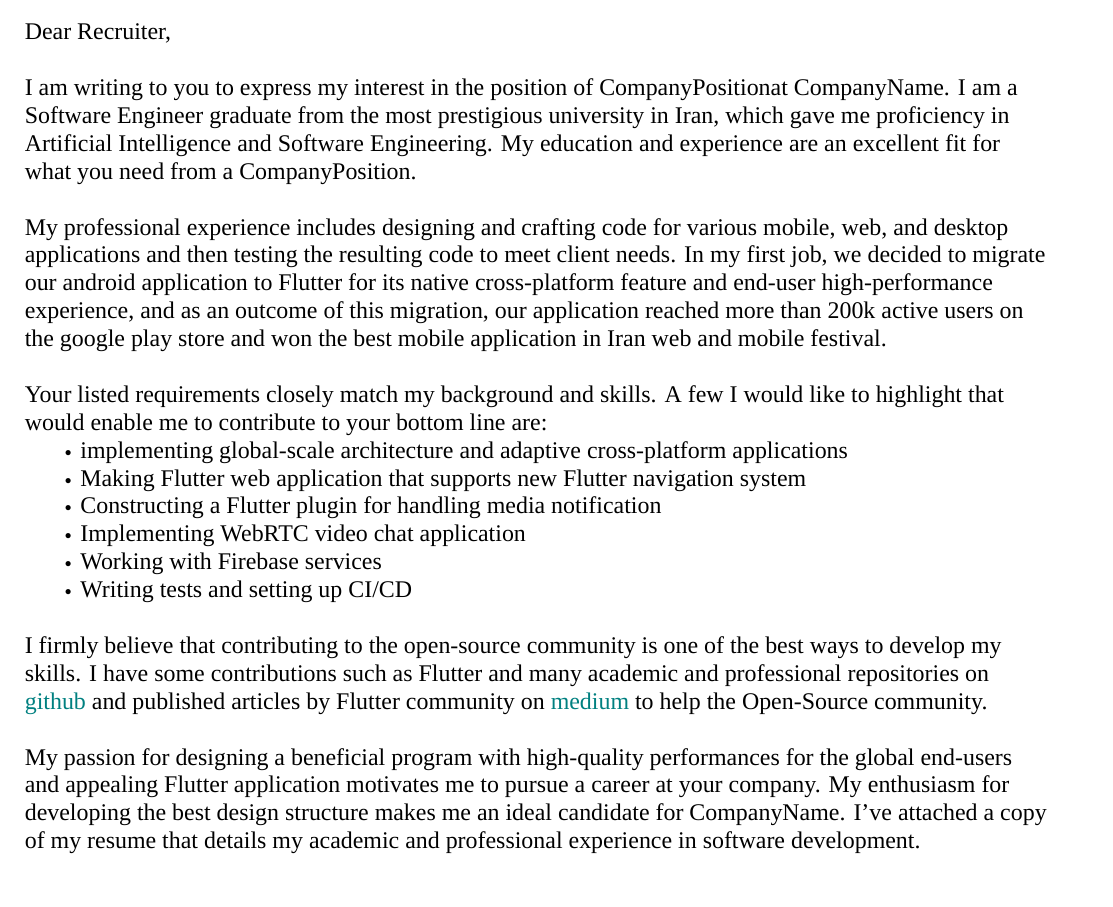
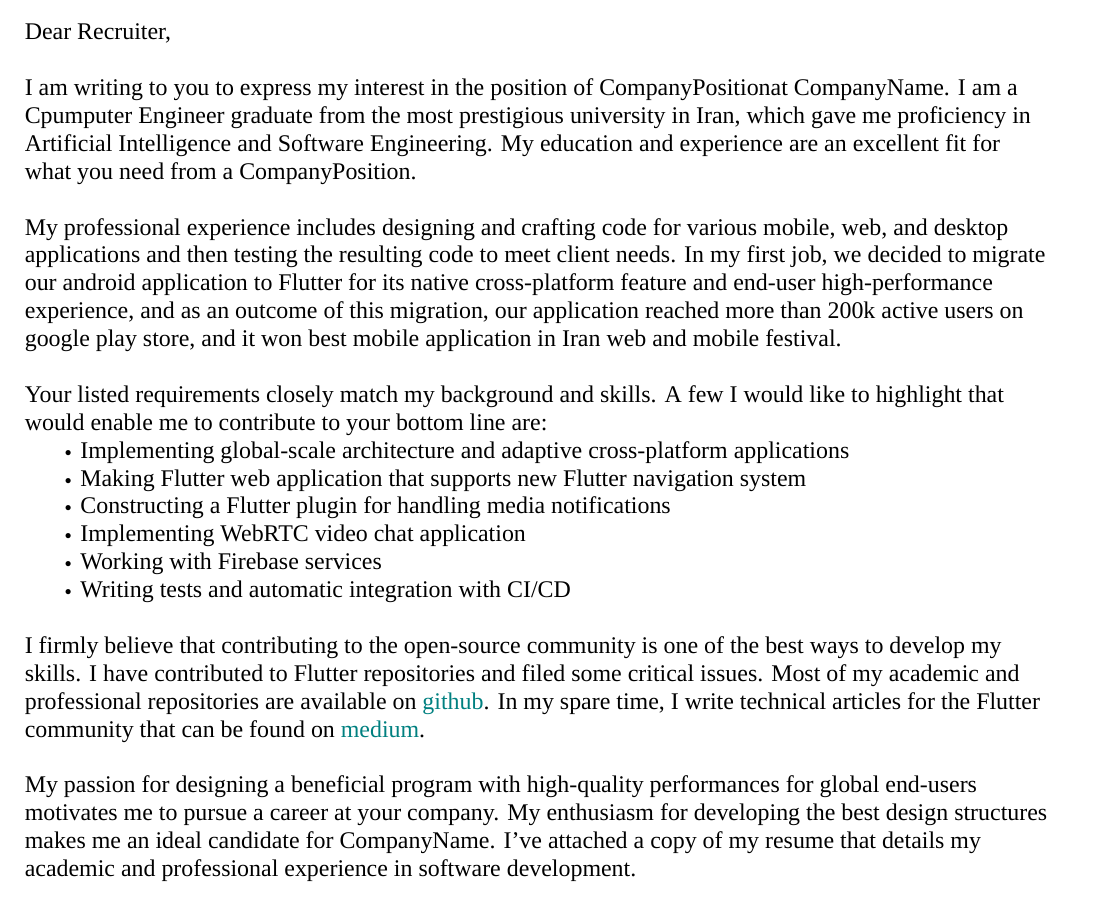
Before and after one commit to aliyazdi75/CoverLetter, a LaTeX letter (AYazdiCoverLetter.tex): part of the page, cut so that both start at the same text. The pictures show the PDF file AYazdiCoverLetter.pdf that the author committed with the source.

Commit message:
update some phrases

```diff
--- a/AYazdiCoverLetter.tex
+++ b/AYazdiCoverLetter.tex
@@ -102,7 +102,7 @@
 
 \lettercontent{
 I am writing to you to express my interest in the position of \JobPosition at \CompanyName.
-I am a Software Engineer graduate from the most prestigious university in Iran,
+I am a Cpumputer Engineer graduate from the most prestigious university in Iran,
 which gave me proficiency in Artificial Intelligence and Software Engineering.
 My education and experience are an excellent fit for what you need from a \JobPosition.
 }
@@ -122 +116,0 @@
-on the google play store and won the best mobile application in Iran web and mobile festival.
@@ -123,3 +122,5 @@
+our application reached more than 200k active users on google play store,
+and it won best mobile application in Iran web and mobile festival.
 }
 
 \lettercontent{
@@ -128,23 +129,21 @@
+\SubBulletItem Implementing global-scale architecture and adaptive cross-platform applications
 \SubBulletItem Making Flutter web application that supports new Flutter navigation system
-\SubBulletItem Constructing a Flutter plugin for handling media notification
+\SubBulletItem Constructing a Flutter plugin for handling media notifications
 \SubBulletItem Implementing WebRTC video chat application
 \SubBulletItem Working with Firebase services
-\SubBulletItem Writing tests and setting up CI/CD
+\SubBulletItem Writing tests and automatic integration with CI/CD
 }
 
 \lettercontent{
 I firmly believe that contributing to the open-source community
-is one of the best ways to develop my skills. I have some contributions
-such as Flutter and many academic and professional repositories on
-\href{https://github.com/aliyazdi75}{github} and published articles by Flutter community on
-\href{https://aliyazdi75.medium.com}{medium} to help the Open-Source community.
+is one of the best ways to develop my skills. I have contributed
+to Flutter repositories and filed some critical issues.
+Most of my academic and professional repositories are available
+on \href{https://github.com/aliyazdi75}{github}. In my spare time,
+I write technical articles for the Flutter community that can be
+found on \href{https://aliyazdi75.medium.com}{medium}.
 }
 
 % Conclude your application letter by thanking the employer for considering you for the position.
 
 \lettercontent{
-My passion for designing a beneficial program with high-quality
-performances for the global end-users and appealing Flutter application
-motivates me to pursue a career at your company. My enthusiasm for developing
-the best design structure makes me an ideal candidate for \CompanyName.
-I’ve attached a copy of my resume that details
```
Also changed, not shown: AYazdiCoverLetter.pdf, pic.png, AYazdiCoverLetter.tex (21 more changed lines).
